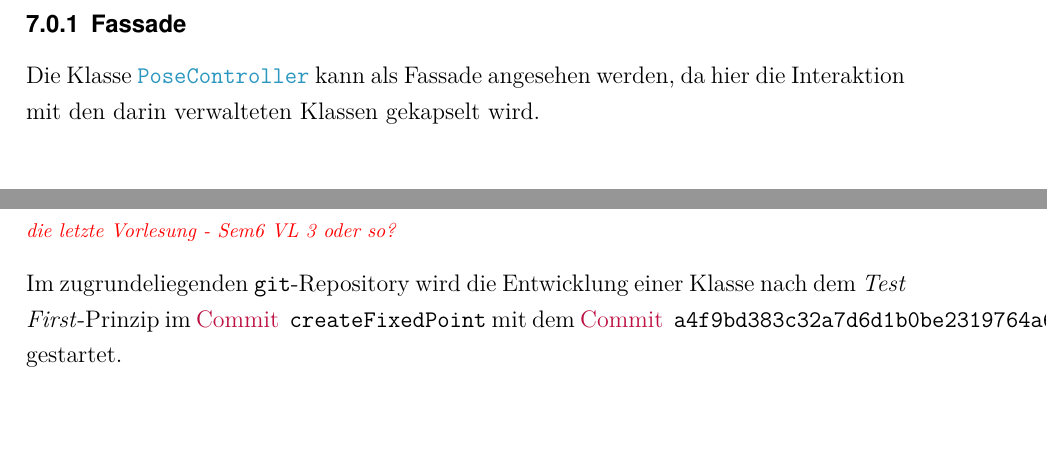
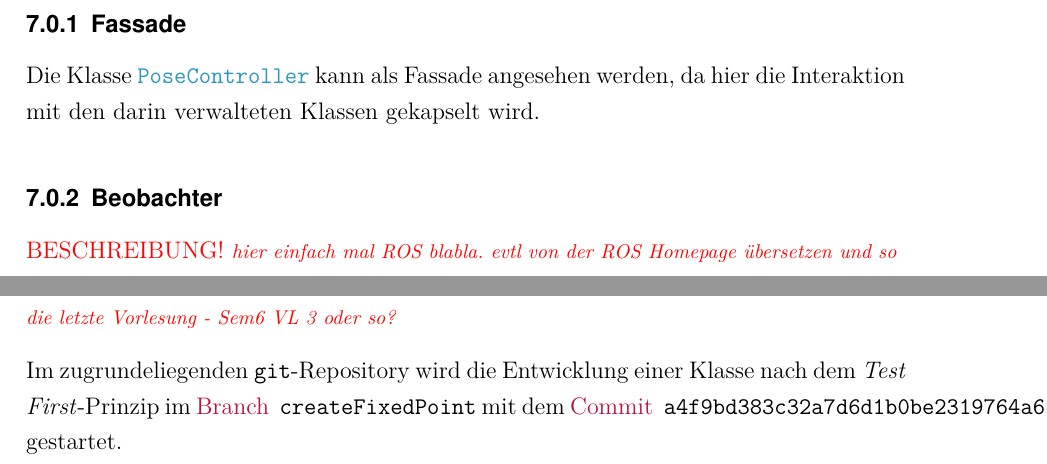
Before and after one commit to MaagMich/SWE2_Project, a LaTeX document (Ausarbeitung/211028_SWE2_Ausarbeitung.tex, which reads Ausarbeitung/211028_SWE2_Muster.tex, Ausarbeitung/DefaultContent/200803_Default_Layout.tex): two parts of pages 15 and 17 of 21, joined at a grey line, cut so that both start at the same text, the shorter picture padded with empty space. Compiled offline with pdfLaTeX; a missing font is replaced by an installed copy or a similar font.

Commit message:
Added some Comments and edited command \Branch

```diff
--- a/Ausarbeitung/211028_SWE2_Muster.tex
+++ b/Ausarbeitung/211028_SWE2_Muster.tex
@@ -11,3 +11,9 @@
 \newSec[MusterFassade]{Fassade}{3}
 
 Die Klasse \CodeClass{PoseController} kann als Fassade angesehen werden, da hier die Interaktion mit den darin verwalteten Klassen gekapselt wird.
+
+
+
+\newSec[MusterObserver]{Beobachter}{3}
+
+\missing[hier einfach mal ROS blabla. evtl von der ROS Homepage übersetzen und so]
--- a/Ausarbeitung/DefaultContent/200803_Default_Layout.tex
+++ b/Ausarbeitung/DefaultContent/200803_Default_Layout.tex
@@ -217,5 +217,5 @@ position=top]{caption} 				%Tabellenunterschriften, evtl. Formatieren
 \newcommand{\CodeStruct}[1]{\texttt{\textcolor{CPPStyleKey}{#1}}}
 \newcommand{\CodeVar}[1]{\texttt{\textcolor{CPPStyleKey}{#1}}}
 
-\newcommand{\Branch}[1]{\textcolor{BranchStyle}{Commit } \texttt{#1}}
+\newcommand{\Branch}[1]{\textcolor{BranchStyle}{Branch } \texttt{#1}}
 \newcommand{\Commit}[1]{\textcolor{CommitStyle}{Commit } \texttt{#1}}
```
Also changed, not shown: Ausarbeitung/211028_SWE2_Ausarbeitung.pdf, 1 other file.
